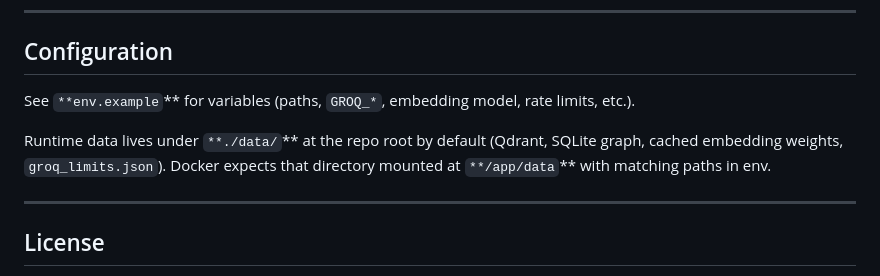
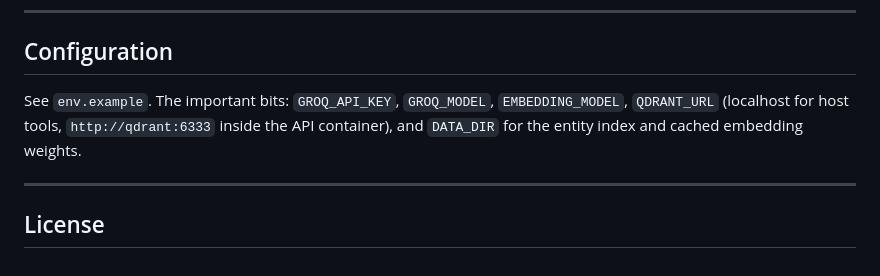
Before and after one commit to Aanjney/PySparkAssist, a Markdown page: README.md, the part around one of its changes. Drawn GitHub-style.

```diff
--- a/README.md
+++ b/README.md
@@ -179,9 +112,7 @@ flowchart LR
 
 ## Configuration
 
-See `**env.example`** for variables (paths, `GROQ_*`, embedding model, rate limits, etc.).
-
-Runtime data lives under `**./data/`** at the repo root by default (Qdrant, SQLite graph, cached embedding weights, `groq_limits.json`). Docker expects that directory mounted at `**/app/data`** with matching paths in env.
+See `env.example`. The important bits: `GROQ_API_KEY`, `GROQ_MODEL`, `EMBEDDING_MODEL`, `QDRANT_URL` (localhost for host tools, `http://qdrant:6333` inside the API container), and `DATA_DIR` for the entity index and cached embedding weights.
 
 ---
 
```
Also changed, not shown: other parts of README.md (+71 -138 lines).
